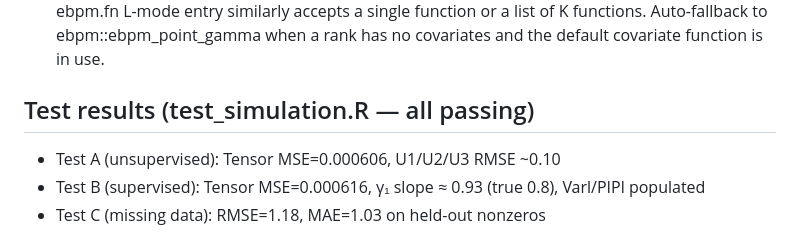
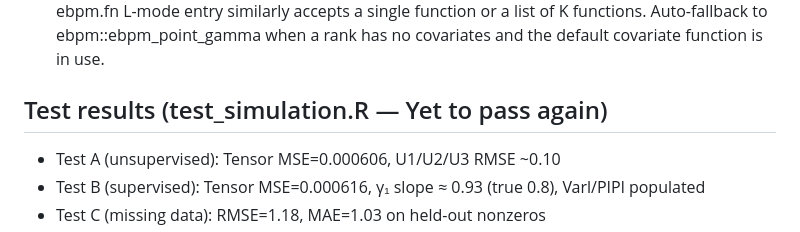
Before and after one commit to nd-hal/CoSparTA, a Markdown page: PROGRESS_SUMMARY.md, the part around the change. GitHub-like rendering.

```diff
--- a/PROGRESS_SUMMARY.md
+++ b/PROGRESS_SUMMARY.md
@@ -58,7 +58,7 @@ CxtEBTD/ ├── DESCRIPTION ├── NAMESPACE ├── README.md ├──
 10. **Var/PIP dimension restoration missing in CxtEBTD_missing()** — added same zero-row padding at wrap-up as CxtEBTD(), fixing dimension mismatch in get_pip()/get_credible_interval().
 11. **Rank-specific covariates support** — Xcov now accepts NULL (unsupervised), a matrix (same for all K), or a list of K matrices (per-rank covariates, with NULL elements for unsupervised ranks). ebpm.fn L-mode entry similarly accepts a single function or a list of K functions. Auto-fallback to ebpm::ebpm_point_gamma when a rank has no covariates and the default covariate function is in use.
 
-## Test results (test_simulation.R — all passing)
+## Test results (test_simulation.R — Yet to pass again)
 - Test A (unsupervised): Tensor MSE=0.000606, U1/U2/U3 RMSE ~0.10
 - Test B (supervised): Tensor MSE=0.000616, γ₁ slope ≈ 0.93 (true 0.8), Varl/PIPl populated
 - Test C (missing data): RMSE=1.18, MAE=1.03 on held-out nonzeros
```
